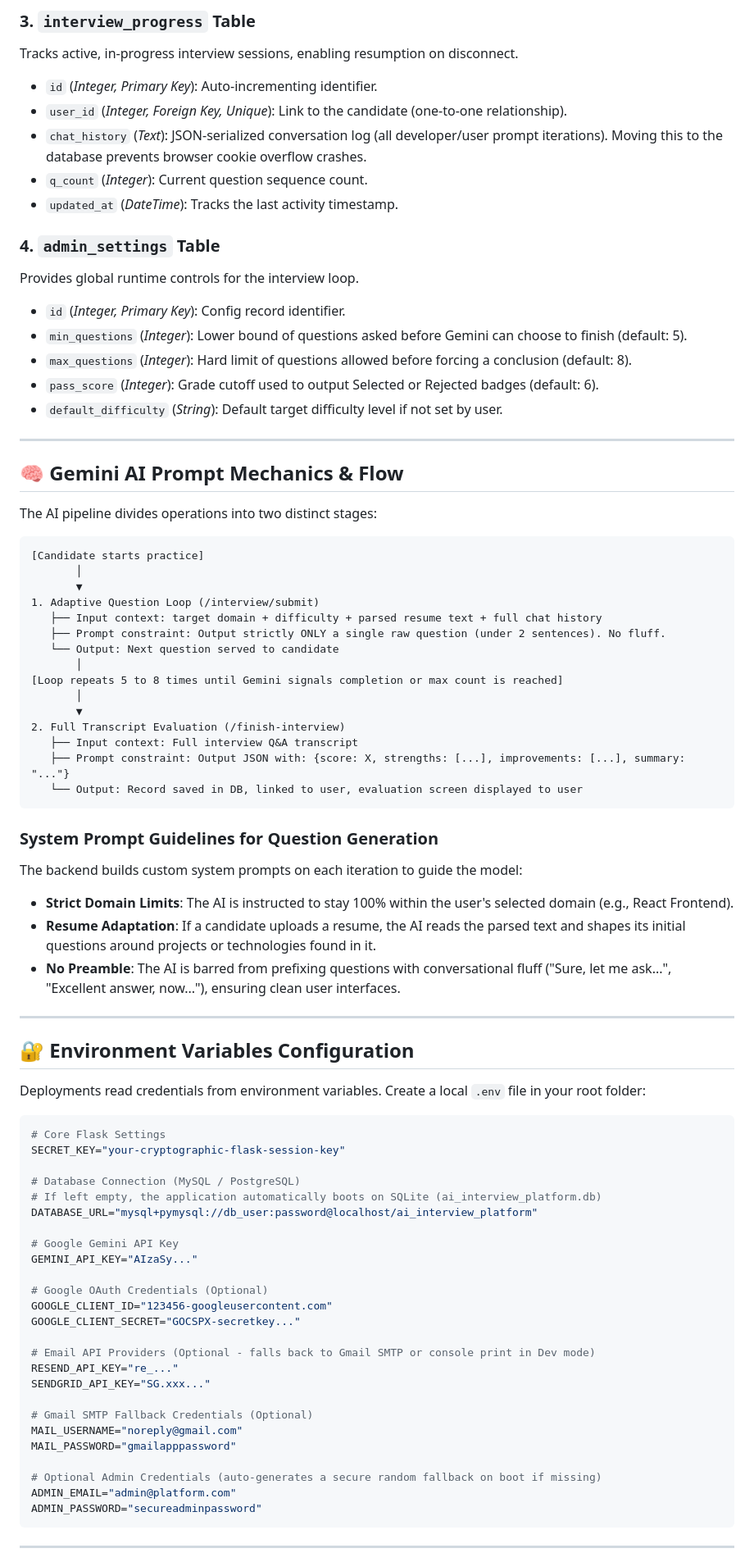
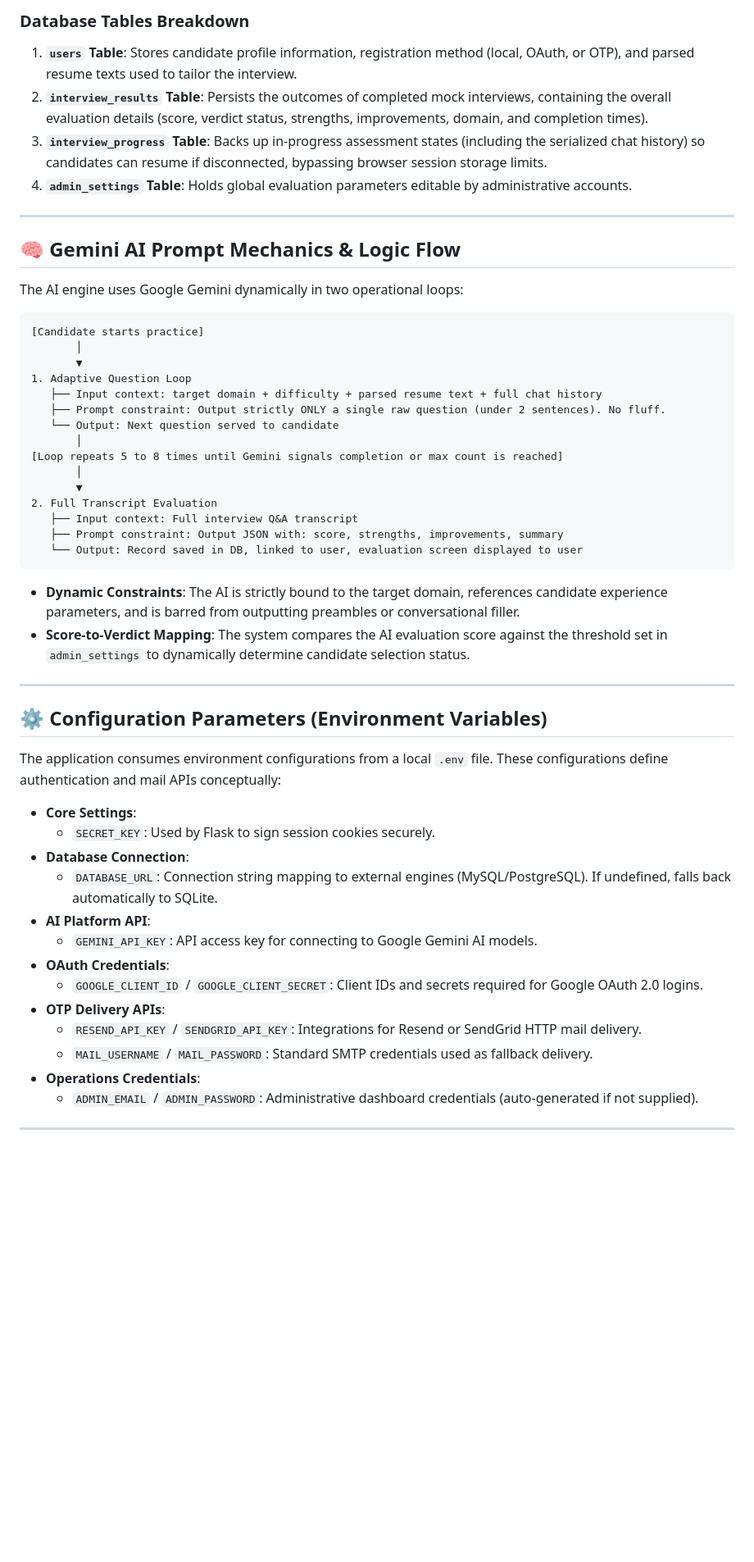
Before and after one commit to MR360-TECH/AI_INTERVIEW_PLATFORM, a Markdown page: README.md, the part around one of its changes. Shown at 82% size. GitHub-like rendering; blank space fills up the shorter version.

````diff
--- a/README.md
+++ b/README.md
@@ -134,30 +126,20 @@ Persists evaluation sheets generated by Gemini AI after an assessment.
-### 3. `interview_progress` Table
-Tracks active, in-progress interview sessions, enabling resumption on disconnect.
-* `id` (*Integer, Primary Key*): Auto-incrementing identifier.
-* `user_id` (*Integer, Foreign Key, Unique*): Link to the candidate (one-to-one relationship).
-* `chat_history` (*Text*): JSON-serialized conversation log (all developer/user prompt iterations). Moving this to the database prevents browser cookie overflow crashes.
-* `q_count` (*Integer*): Current question sequence count.
-* `updated_at` (*DateTime*): Tracks the last activity timestamp.
-
-### 4. `admin_settings` Table
-Provides global runtime controls for the interview loop.
-* `id` (*Integer, Primary Key*): Config record identifier.
-* `min_questions` (*Integer*): Lower bound of questions asked before Gemini can choose to finish (default: 5).
-* `max_questions` (*Integer*): Hard limit of questions allowed before forcing a conclusion (default: 8).
-* `pass_score` (*Integer*): Grade cutoff used to output Selected or Rejected badges (default: 6).
-* `default_difficulty` (*String*): Default target difficulty level if not set by user.
+### Database Tables Breakdown
+1. **`users` Table**: Stores candidate profile information, registration method (local, OAuth, or OTP), and parsed resume texts used to tailor the interview.
+2. **`interview_results` Table**: Persists the outcomes of completed mock interviews, containing the overall evaluation details (score, verdict status, strengths, improvements, domain, and completion times).
+3. **`interview_progress` Table**: Backs up in-progress assessment states (including the serialized chat history) so candidates can resume if disconnected, bypassing browser session storage limits.
+4. **`admin_settings` Table**: Holds global evaluation parameters editable by administrative accounts.
 
 ---
 
-## 🧠 Gemini AI Prompt Mechanics & Flow
+## 🧠 Gemini AI Prompt Mechanics & Logic Flow
 
-The AI pipeline divides operations into two distinct stages:
+The AI engine uses Google Gemini dynamically in two operational loops:
 
 ```
 [Candidate starts practice]
        │
        ▼
-1. Adaptive Question Loop (/interview/submit)
+1. Adaptive Question Loop
    ├── Input context: target domain + difficulty + parsed resume text + full chat history
    ├── Prompt constraint: Output strictly ONLY a single raw question (under 2 sentences). No fluff.
    └── Output: Next question served to candidate
@@ -165,51 +147,34 @@ The AI pipeline divides operations into two distinct stages:
 [Loop repeats 5 to 8 times until Gemini signals completion or max count is reached]
        │
        ▼
-2. Full Transcript Evaluation (/finish-interview)
+2. Full Transcript Evaluation
    ├── Input context: Full interview Q&A transcript
-   ├── Prompt constraint: Output JSON with: {score: X, strengths: [...], improvements: [...], summary: "..."}
+   ├── Prompt constraint: Output JSON with: score, strengths, improvements, summary
    └── Output: Record saved in DB, linked to user, evaluation screen displayed to user
 ```
 
-### System Prompt Guidelines for Question Generation
-The backend builds custom system prompts on each iteration to guide the model:
-* **Strict Domain Limits**: The AI is instructed to stay 100% within the user's selected domain (e.g., React Frontend).
-* **Resume Adaptation**: If a candidate uploads a resume, the AI reads the parsed text and shapes its initial questions around projects or technologies found in it.
-* **No Preamble**: The AI is barred from prefixing questions with conversational fluff ("Sure, let me ask...", "Excellent answer, now..."), ensuring clean user interfaces.
+* **Dynamic Constraints**: The AI is strictly bound to the target domain, references candidate experience parameters, and is barred from outputting preambles or conversational filler.
+* **Score-to-Verdict Mapping**: The system compares the AI evaluation score against the threshold set in `admin_settings` to dynamically determine candidate selection status.
 
 ---
 
-## 🔐 Environment Variables Configuration
+## ⚙️ Configuration Parameters (Environment Variables)
 
-Deployments read credentials from environment variables. Create a local `.env` file in your root folder:
+The application consumes environment configurations from a local `.env` file. These configurations define authentication and mail APIs conceptually:
 
-```ini
-# Core Flask Settings
-SECRET_KEY="your-cryptographic-flask-session-key"
-
-# Database Connection (MySQL / PostgreSQL)
-# If left empty, the application automatically boots on SQLite (ai_interview_platform.db)
-DATABASE_URL="mysql+pymysql://db_user:password@localhost/ai_interview_platform"
-
-# Google Gemini API Key
-GEMINI_API_KEY="AIzaSy..."
-
-# Google OAuth Credentials (Optional)
-GOOGLE_CLIENT_ID="123456-googleusercontent.com"
-GOOGLE_CLIENT_SECRET="GOCSPX-secretkey..."
-
-# Email API Providers (Optional - falls back to Gmail SMTP or console print in Dev mode)
-RESEND_API_KEY="re_..."
-SENDGRID_API_KEY="SG.xxx..."
-
-# Gmail SMTP Fallback Credentials (Optional)
-MAIL_USERNAME="noreply@gmail.com"
-MAIL_PASSWORD="gmailapppassword"
-
-# Optional Admin Credentials (auto-generates a secure random fallback on boot if missing)
-ADMIN_EMAIL="admin@platform.com"
-ADMIN_PASSWORD="secureadminpassword"
-```
+* **Core Settings**:
+  * `SECRET_KEY`: Used by Flask to sign session cookies securely.
+* **Database Connection**:
+  * `DATABASE_URL`: Connection string mapping to external engines (MySQL/PostgreSQL). If undefined, falls back automatically to SQLite.
+* **AI Platform API**:
+  * `GEMINI_API_KEY`: API access key for connecting to Google Gemini AI models.
+* **OAuth Credentials**:
+  * `GOOGLE_CLIENT_ID` / `GOOGLE_CLIENT_SECRET`: Client IDs and secrets required for Google OAuth 2.0 logins.
+* **OTP Delivery APIs**:
+  * `RESEND_API_KEY` / `SENDGRID_API_KEY`: Integrations for Resend or SendGrid HTTP mail delivery.
+  * `MAIL_USERNAME` / `MAIL_PASSWORD`: Standard SMTP credentials used as fallback delivery.
+* **Operations Credentials**:
+  * `ADMIN_EMAIL` / `ADMIN_PASSWORD`: Administrative dashboard credentials (auto-generated if not supplied).
 
 ---
 
````
Also changed, not shown: other parts of README.md (+59 -69 lines).
